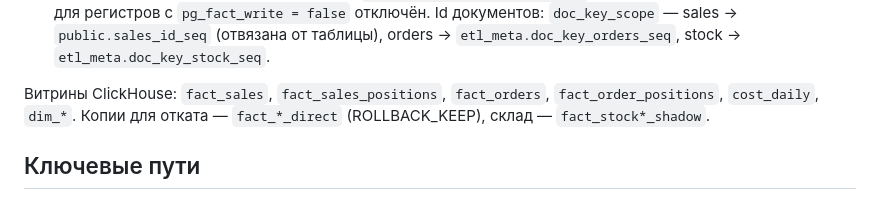
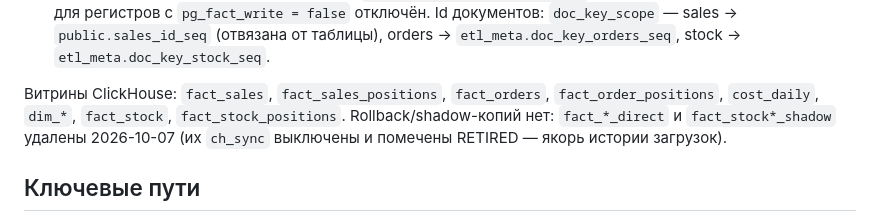
Before and after one commit to Mussylman/ETL, a Markdown page: CLAUDE.md, the part around the change. GitHub-like rendering.

Commit message:
docs(CLAUDE.md): rollback/shadow-копии ClickHouse удалены
fact_*_direct (rollback sales/orders) и fact_stock*_shadow удалены 2026-10-07; их ch_sync выключены и
помечены RETIRED как якорь истории загрузок. В витринах — fact_stock/fact_stock_positions.

Co-Authored-By: Claude Opus 5.5 <noreply@anthropic.com>

```diff
--- a/CLAUDE.md
+++ b/CLAUDE.md
@@ -22,7 +22,8 @@ ETL-платформа: Apache Airflow + FastAPI конфигуратор. Ан
   `etl_meta.doc_key_stock_seq`.
 
 Витрины ClickHouse: `fact_sales`, `fact_sales_positions`, `fact_orders`, `fact_order_positions`,
-`cost_daily`, `dim_*`. Копии для отката — `fact_*_direct` (ROLLBACK_KEEP), склад — `fact_stock*_shadow`.
+`cost_daily`, `dim_*`, `fact_stock`, `fact_stock_positions`. Rollback/shadow-копий нет: `fact_*_direct` и
+`fact_stock*_shadow` удалены 2026-10-07 (их `ch_sync` выключены и помечены RETIRED — якорь истории загрузок).
 
 ## Ключевые пути
 - DAG'и: `dags/` — core ETL один: `analytics_sync_dag.py` (остальные — отдельные бизнес-DAG'и: GFK, PowerBI, check_orders)
```
